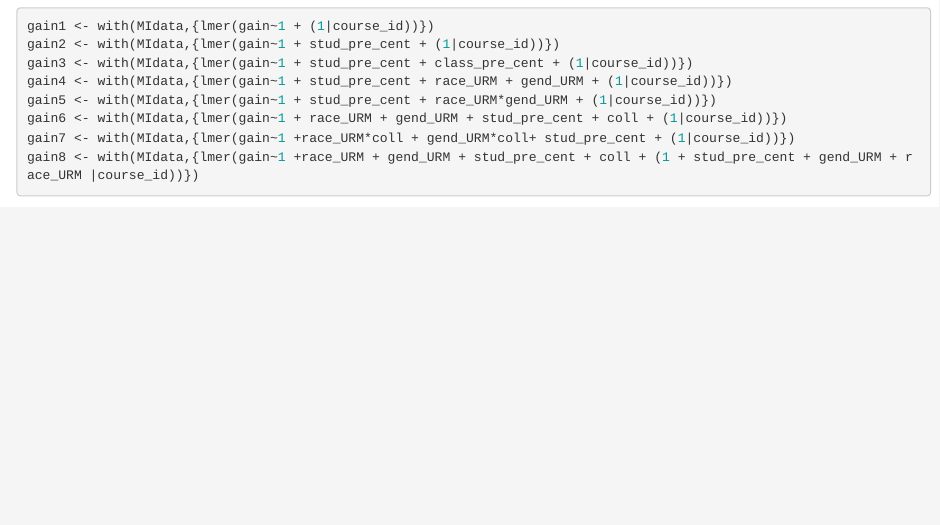
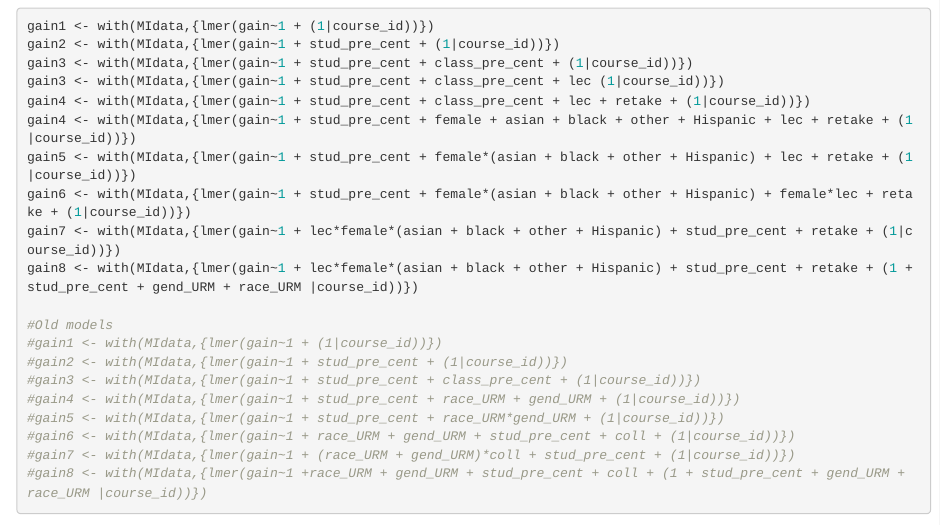
Before and after one commit to benvandusen/Physics_Equity, an R Markdown document (Equity analysis.Rmd): the page in a window 1100 px wide, from 5270 px down before the commit and from 5310 px down after it, so that both start at the same text. Rendered offline with R 4.5, knitr and Pandoc, with nearby package versions; some code elsewhere in the file could not run offline.

Commit message:
Model updating.

````diff
--- a/Equity analysis.Rmd
+++ b/Equity analysis.Rmd
@@ -213,11 +213,23 @@ mod8 <- gain~1 +race_URM + gend_URM + stud_pre_cent + coll + (1 + stud_pre_cent
 gain1 <- with(MIdata,{lmer(gain~1 + (1|course_id))})
 gain2 <- with(MIdata,{lmer(gain~1 + stud_pre_cent + (1|course_id))})
 gain3 <- with(MIdata,{lmer(gain~1 + stud_pre_cent + class_pre_cent + (1|course_id))})
-gain4 <- with(MIdata,{lmer(gain~1 + stud_pre_cent + race_URM + gend_URM + (1|course_id))})
-gain5 <- with(MIdata,{lmer(gain~1 + stud_pre_cent + race_URM*gend_URM + (1|course_id))})
-gain6 <- with(MIdata,{lmer(gain~1 + race_URM + gend_URM + stud_pre_cent + coll + (1|course_id))})
-gain7 <- with(MIdata,{lmer(gain~1 +race_URM*coll + gend_URM*coll+ stud_pre_cent + (1|course_id))})
-gain8 <- with(MIdata,{lmer(gain~1 +race_URM + gend_URM + stud_pre_cent + coll + (1 + stud_pre_cent + gend_URM + race_URM |course_id))})
+gain3 <- with(MIdata,{lmer(gain~1 + stud_pre_cent + class_pre_cent + lec (1|course_id))})
+gain4 <- with(MIdata,{lmer(gain~1 + stud_pre_cent + class_pre_cent + lec + retake + (1|course_id))})
+gain4 <- with(MIdata,{lmer(gain~1 + stud_pre_cent + female + asian + black + other + Hispanic + lec + retake + (1|course_id))})
+gain5 <- with(MIdata,{lmer(gain~1 + stud_pre_cent + female*(asian + black + other + Hispanic) + lec + retake + (1|course_id))})
+gain6 <- with(MIdata,{lmer(gain~1 + stud_pre_cent + female*(asian + black + other + Hispanic) + female*lec + retake + (1|course_id))})
+gain7 <- with(MIdata,{lmer(gain~1 + lec*female*(asian + black + other + Hispanic) + stud_pre_cent + retake + (1|course_id))})
+gain8 <- with(MIdata,{lmer(gain~1 + lec*female*(asian + black + other + Hispanic) + stud_pre_cent + retake + (1 + stud_pre_cent + gend_URM + race_URM |course_id))})
+
+#Old models
+#gain1 <- with(MIdata,{lmer(gain~1 + (1|course_id))})
+#gain2 <- with(MIdata,{lmer(gain~1 + stud_pre_cent + (1|course_id))})
+#gain3 <- with(MIdata,{lmer(gain~1 + stud_pre_cent + class_pre_cent + (1|course_id))})
+#gain4 <- with(MIdata,{lmer(gain~1 + stud_pre_cent + race_URM + gend_URM + (1|course_id))})
+#gain5 <- with(MIdata,{lmer(gain~1 + stud_pre_cent + race_URM*gend_URM + (1|course_id))})
+#gain6 <- with(MIdata,{lmer(gain~1 + race_URM + gend_URM + stud_pre_cent + coll + (1|course_id))})
+#gain7 <- with(MIdata,{lmer(gain~1 + (race_URM + gend_URM)*coll + stud_pre_cent + (1|course_id))})
+#gain8 <- with(MIdata,{lmer(gain~1 +race_URM + gend_URM + stud_pre_cent + coll + (1 + stud_pre_cent + gend_URM + race_URM |course_id))})
 ```
 
 ```{r eval=FALSE, include=FALSE}
````
Also changed, not shown: Equity analysis.Rmd (4 more changed lines).
